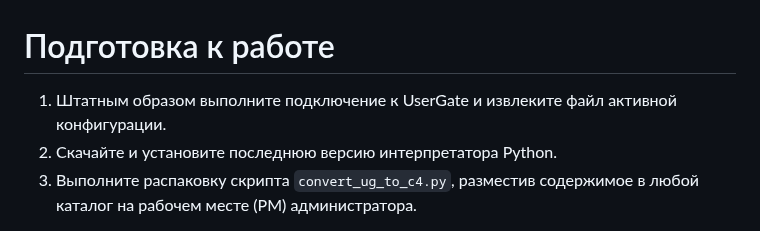
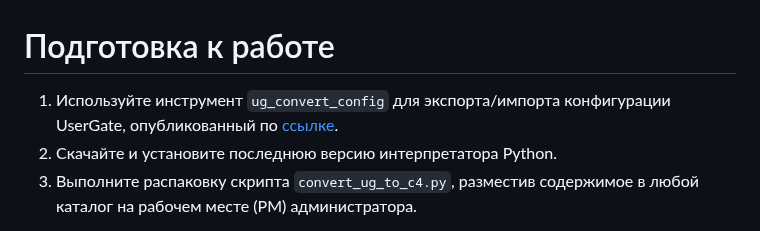
Before and after one commit to itseccode/c4_tools, a Markdown page: convert_ug_to_c4/README.md, the part around the change. GitHub-like rendering.

```diff
--- a/convert_ug_to_c4/README.md
+++ b/convert_ug_to_c4/README.md
@@ -1,6 +1,6 @@
 # Подготовка к работе
 
-1. Штатным образом выполните подключение к UserGate и извлеките файл активной конфигурации.
+1. Используйте инструмент `ug_convert_config` для экспорта/импорта конфигурации UserGate, опубликованный по [ссылке](https://github.com/usergate/Migrations/tree/main/ug_convert_config).
 2. Скачайте и установите последнюю версию интерпретатора Python.
 3. Выполните распаковку скрипта `convert_ug_to_c4.py`, разместив содержимое в любой каталог на рабочем месте (РМ) администратора.
 
```
